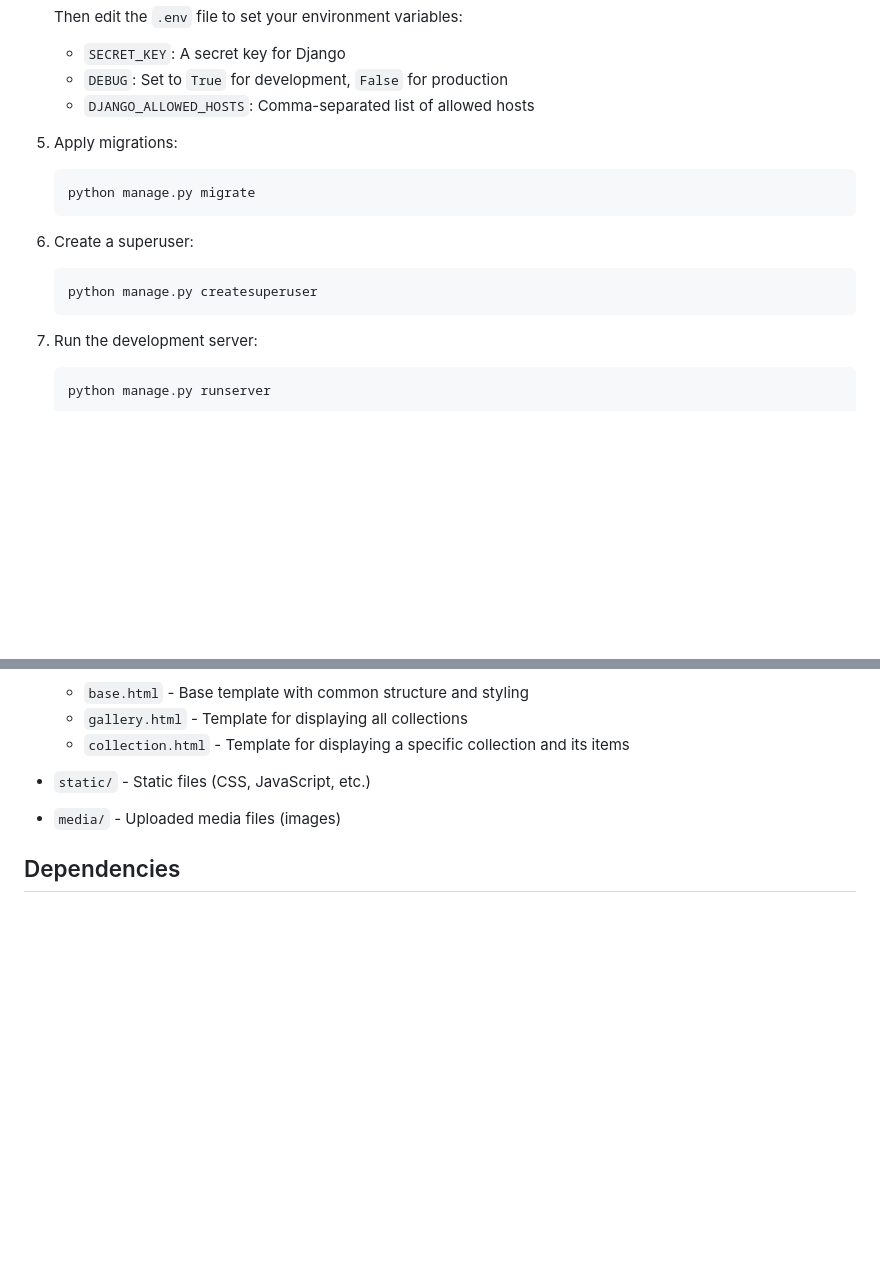
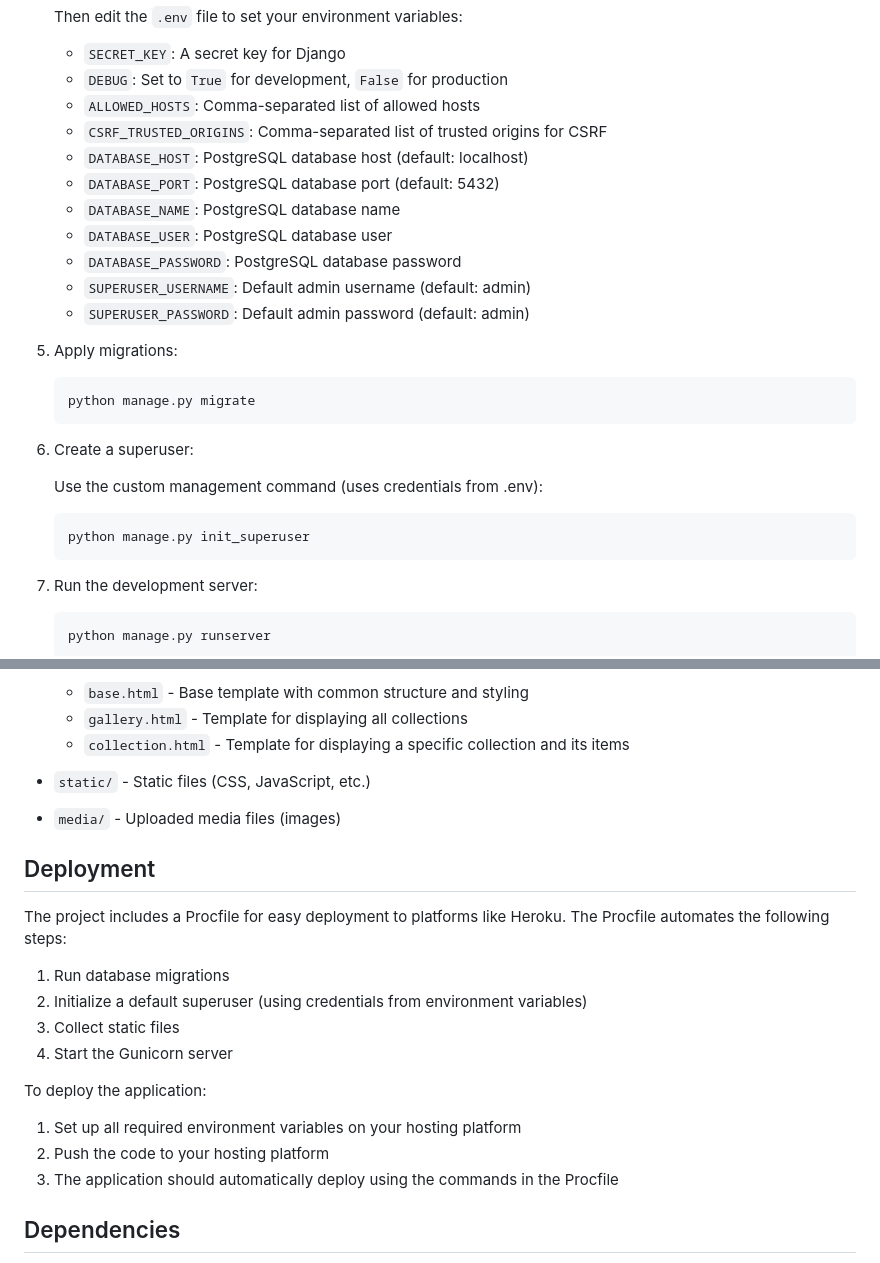
Before and after one commit to dbtiunov/stylehub, a Markdown page: README.md, 2 parts joined by grey strips. Rendered like a GitHub page; blank space fills up the shorter version.

````diff
--- a/README.md
+++ b/README.md
@@ -48,7 +48,15 @@ StyleHub is a Django web application that allows users to create and manage coll
    Then edit the `.env` file to set your environment variables:
    - `SECRET_KEY`: A secret key for Django
    - `DEBUG`: Set to `True` for development, `False` for production
-   - `DJANGO_ALLOWED_HOSTS`: Comma-separated list of allowed hosts
+   - `ALLOWED_HOSTS`: Comma-separated list of allowed hosts
+   - `CSRF_TRUSTED_ORIGINS`: Comma-separated list of trusted origins for CSRF
+   - `DATABASE_HOST`: PostgreSQL database host (default: localhost)
+   - `DATABASE_PORT`: PostgreSQL database port (default: 5432)
+   - `DATABASE_NAME`: PostgreSQL database name
+   - `DATABASE_USER`: PostgreSQL database user
+   - `DATABASE_PASSWORD`: PostgreSQL database password
+   - `SUPERUSER_USERNAME`: Default admin username (default: admin)
+   - `SUPERUSER_PASSWORD`: Default admin password (default: admin)
 
 5. Apply migrations:
    ```
@@ -56,8 +64,10 @@ StyleHub is a Django web application that allows users to create and manage coll
    ```
 
 6. Create a superuser:
+
+   Use the custom management command (uses credentials from .env):
    ```
-   python manage.py createsuperuser
+   python manage.py init_superuser
    ```
 
 7. Run the development server:
@@ -102,6 +112,21 @@ StyleHub is a Django web application that allows users to create and manage coll
 - `static/` - Static files (CSS, JavaScript, etc.)
 - `media/` - Uploaded media files (images)
 
+## Deployment
+
+The project includes a Procfile for easy deployment to platforms like Heroku. The Procfile automates the following steps:
+
+1. Run database migrations
+2. Initialize a default superuser (using credentials from environment variables)
+3. Collect static files
+4. Start the Gunicorn server
+
+To deploy the application:
+
+1. Set up all required environment variables on your hosting platform
+2. Push the code to your hosting platform
+3. The application should automatically deploy using the commands in the Procfile
+
 ## Dependencies
 
 - Django
````
